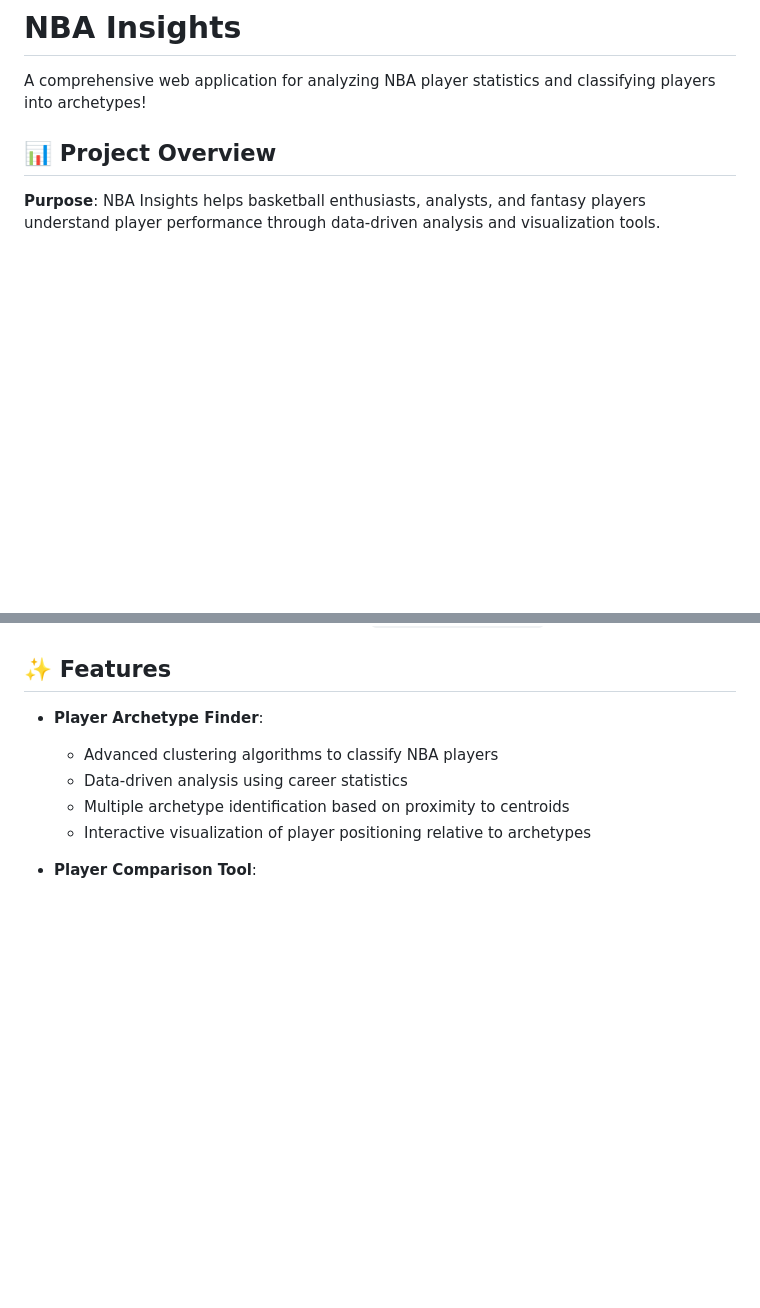
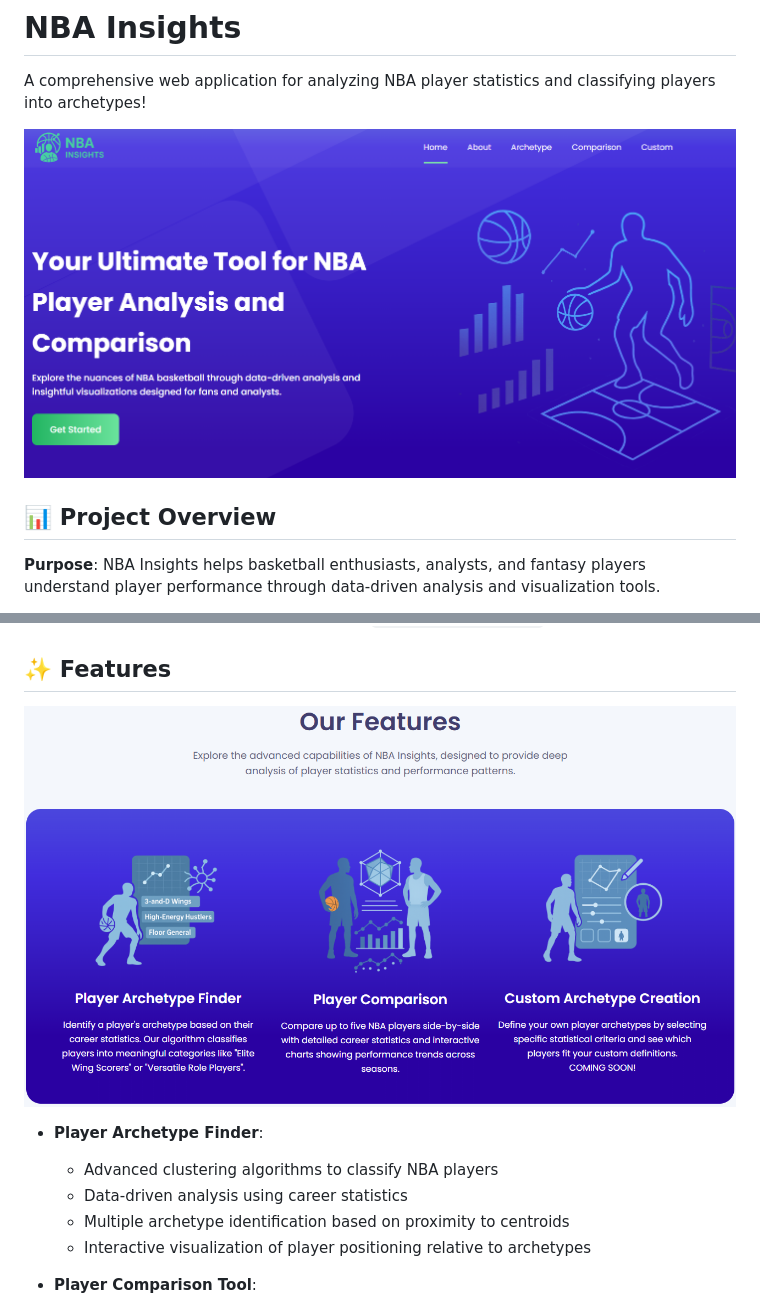
Before and after one commit to Jaynik-S/NBA_Insights, a Markdown page: README.md, 2 parts joined by grey strips. Drawn GitHub-style; pictures changed too: static/img/features-page.png (added), static/img/hero-page.png (added); blank space fills up the shorter version.

Commit message:
docs: READme visuals

```diff
--- a/README.md
+++ b/README.md
@@ -1,6 +1,8 @@
 # NBA Insights
 
 A comprehensive web application for analyzing NBA player statistics and classifying players into archetypes!
+
+![NBA Insights](static/img/hero-page.png)
 
 ## 📊 Project Overview
 
@@ -15,6 +17,8 @@ A comprehensive web application for analyzing NBA player statistics and classify
 3. **Play**: Open your browser and navigate to `http://localhost:5000`
 
 ## ✨ Features
+
+![Features](static/img/features-page.png)
 
 - **Player Archetype Finder**:
   - Advanced clustering algorithms to classify NBA players
```
